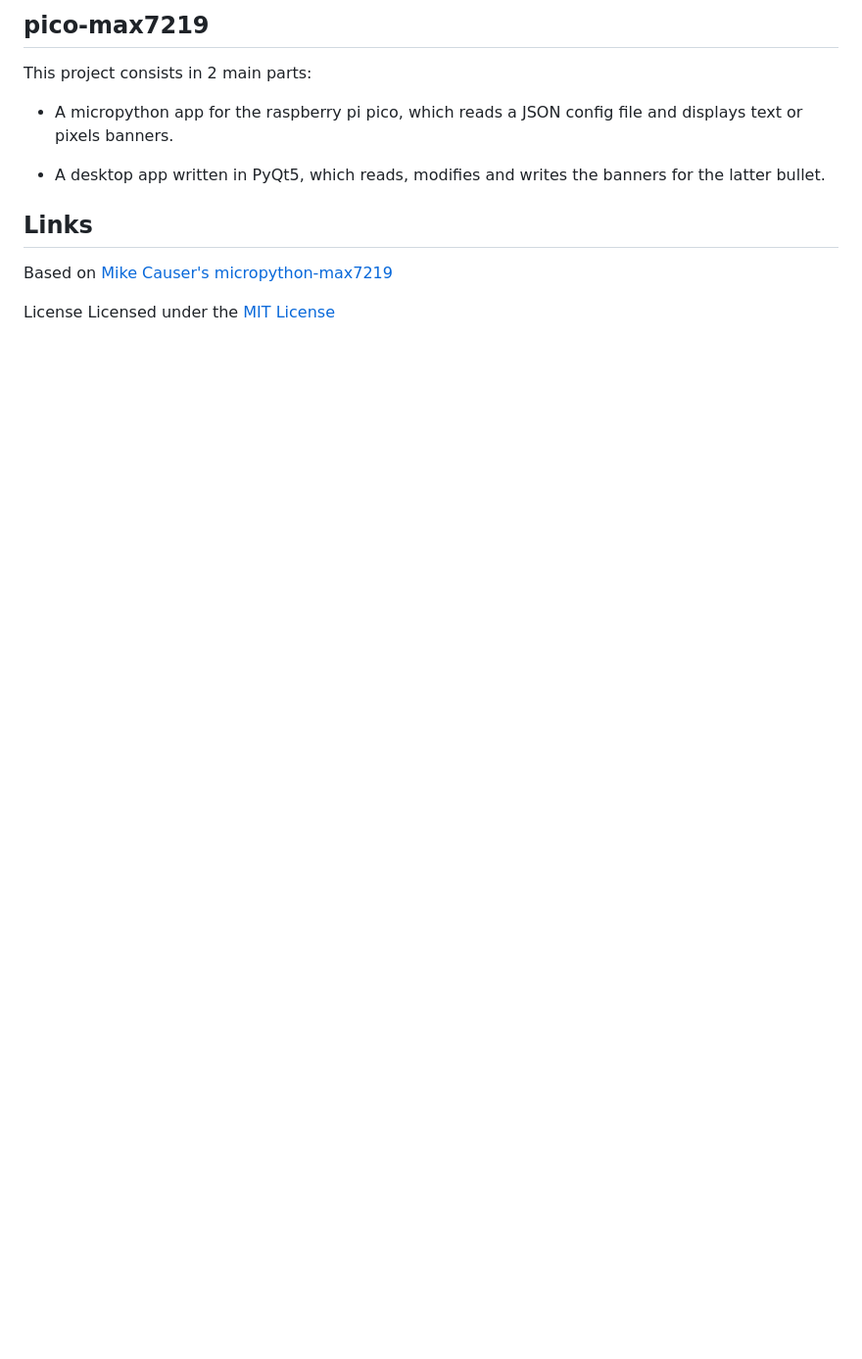
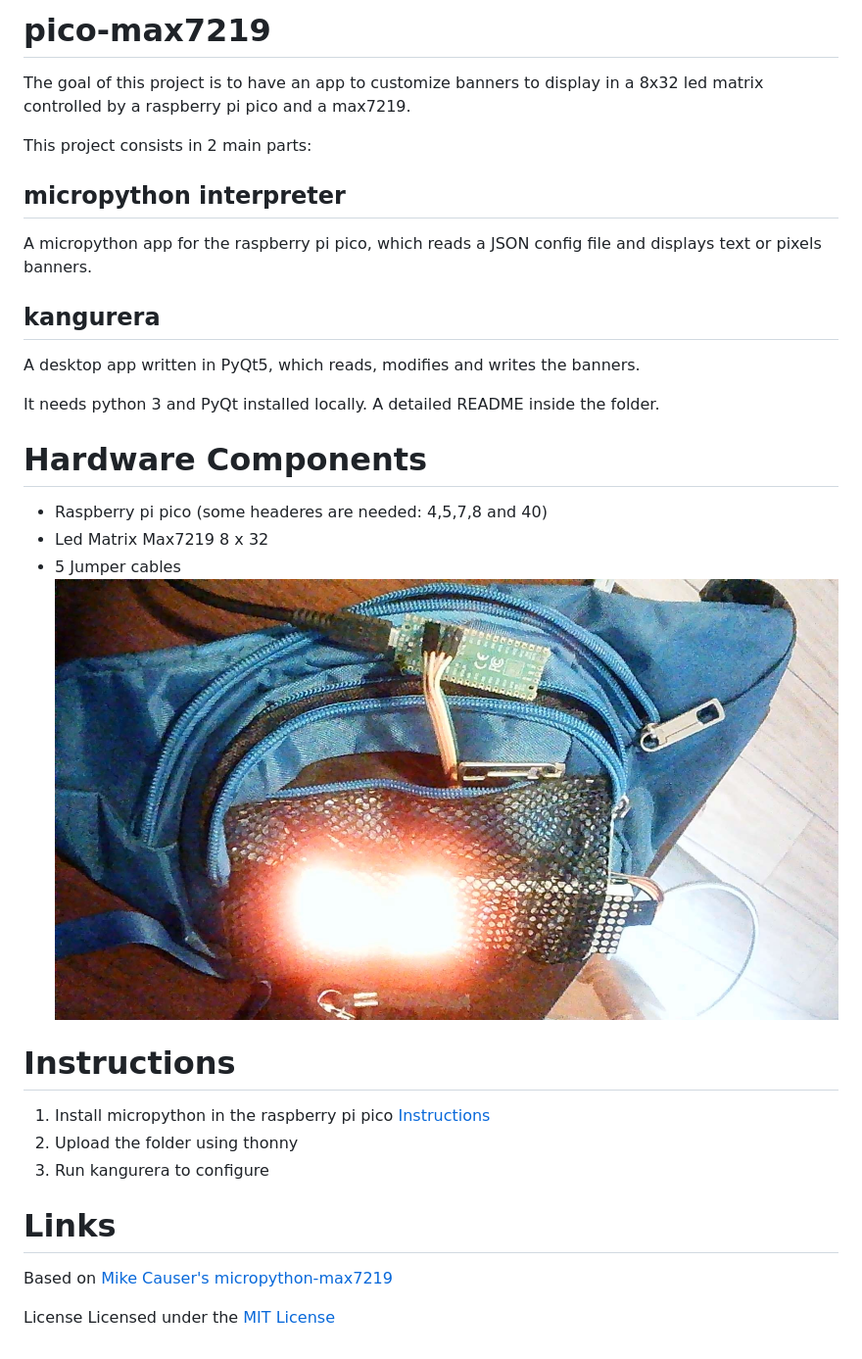
Before and after one commit to antonio-a2m/pico-max7219, a Markdown page: README.md, the part around the change. Shown: that part at 98% size. GitHub-like rendering; pictures changed too: img/WIN_20221010_18_41_26_Pro.jpg (added); blank space fills up the shorter version.

```diff
--- a/README.md
+++ b/README.md
@@ -1,13 +1,35 @@
-## pico-max7219
+# pico-max7219
+
+The goal of this project is to have an app to customize banners to display in a 8x32 led matrix controlled by a raspberry pi pico and a max7219.
 
 This project consists in 2  main parts:
 
-* A micropython app for the raspberry pi pico, which reads a JSON config file and displays text or
-pixels banners.
+## micropython interpreter
 
-* A desktop app written in PyQt5, which reads, modifies and writes the banners for the latter bullet.
+A micropython app for the raspberry pi pico, which reads a JSON config file and displays text or pixels banners.
 
-## Links
+
+## kangurera
+
+A desktop app written in PyQt5, which reads, modifies and writes the banners.
+
+It needs python 3 and PyQt installed locally. A detailed README inside the folder.
+
+# Hardware Components
+* Raspberry pi pico (some headeres are needed: 4,5,7,8 and 40)
+* Led Matrix Max7219 8 x 32
+* 5 Jumper cables
+![Hardware](img/WIN_20221010_18_41_26_Pro.jpg)
+
+# Instructions
+
+1. Install micropython in the raspberry pi pico [Instructions](https://micropython.org/download/rp2-pico/)
+2. Upload the folder using thonny
+3. Run kangurera to configure
+
+
+
+# Links
 Based on [Mike Causer's micropython-max7219](https://github.com/mcauser/micropython-max7219)
 
 License
```
Also changed, not shown: 5 other files.
